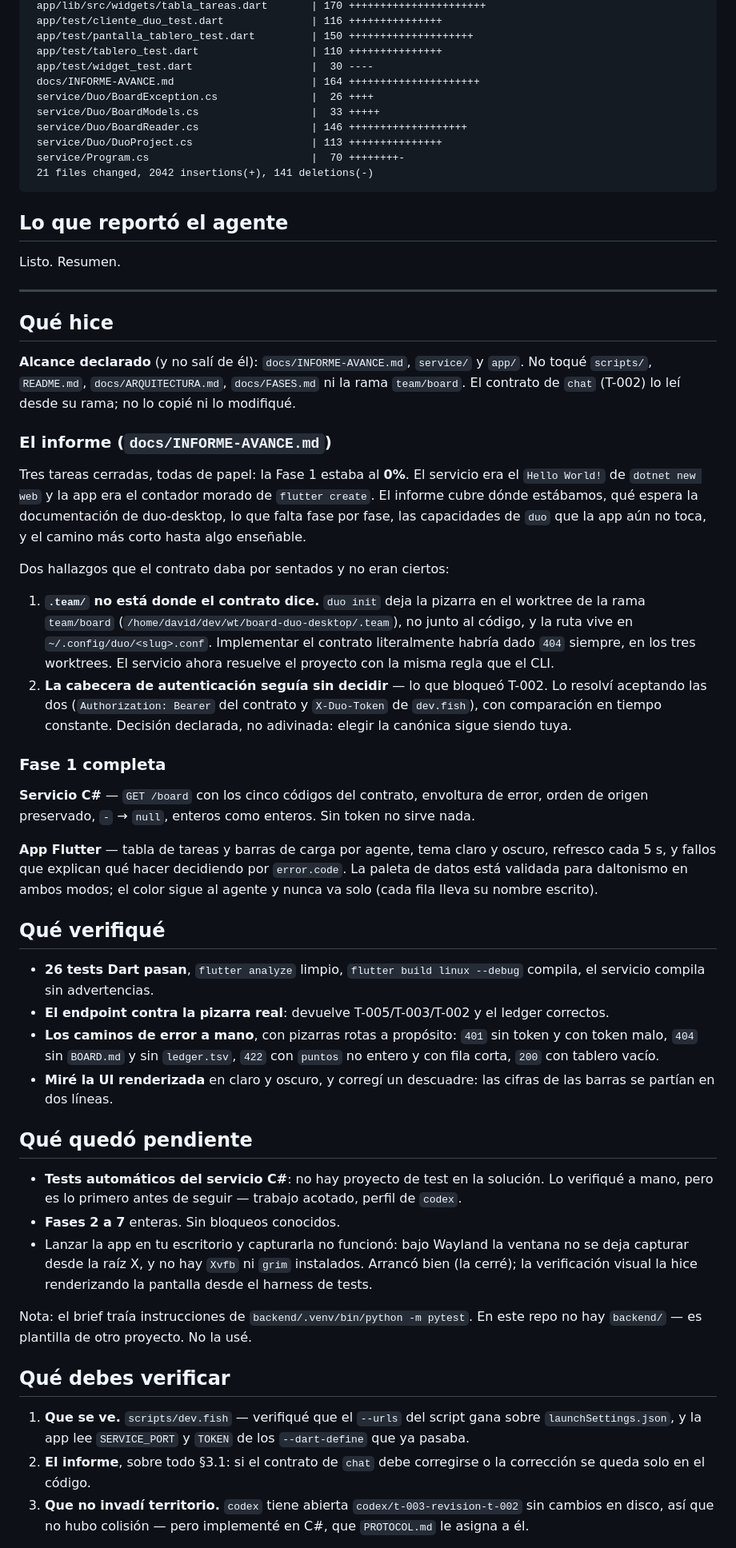
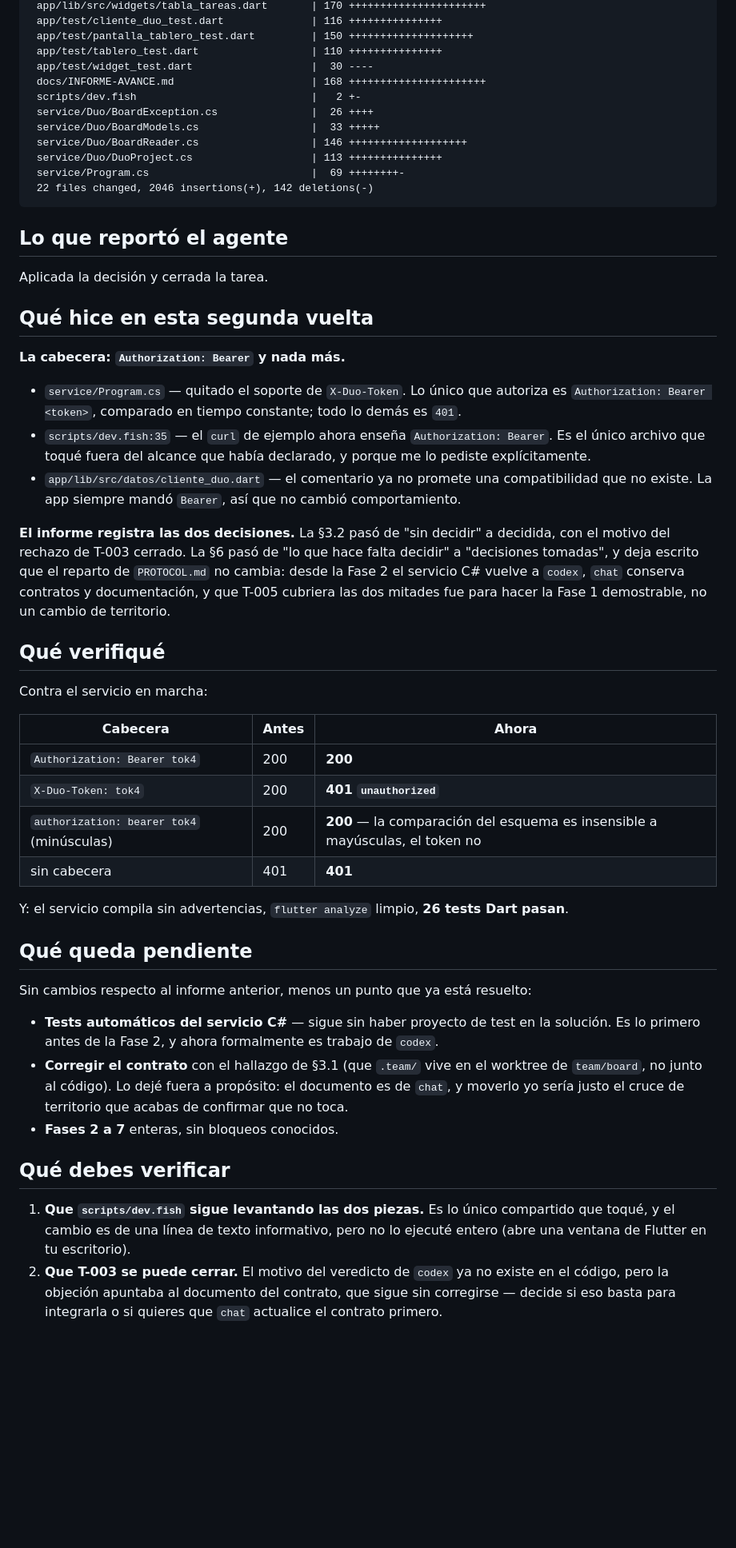
Before and after one commit to davidm052006/duo-desktop, a Markdown page: .team/outbox/T-005-cc.md, the part around one of its changes. Shown at 80% size. GitHub-like rendering; blank space fills up the shorter version.

Commit message:
outbox(cc): T-005

````diff
--- a/.team/outbox/T-005-cc.md
+++ b/.team/outbox/T-005-cc.md
@@ -21,58 +21,53 @@
  app/test/pantalla_tablero_test.dart         | 150 ++++++++++++++++++++
  app/test/tablero_test.dart                  | 110 +++++++++++++++
  app/test/widget_test.dart                   |  30 ----
- docs/INFORME-AVANCE.md                      | 164 +++++++++++++++++++++
+ docs/INFORME-AVANCE.md                      | 168 ++++++++++++++++++++++
+ scripts/dev.fish                            |   2 +-
  service/Duo/BoardException.cs               |  26 ++++
  service/Duo/BoardModels.cs                  |  33 +++++
  service/Duo/BoardReader.cs                  | 146 +++++++++++++++++++
  service/Duo/DuoProject.cs                   | 113 +++++++++++++++
- service/Program.cs                          |  70 ++++++++-
- 21 files changed, 2042 insertions(+), 141 deletions(-)
+ service/Program.cs                          |  69 ++++++++-
+ 22 files changed, 2046 insertions(+), 142 deletions(-)
 ```
 
 ## Lo que reportó el agente
 
-Listo. Resumen.
+Aplicada la decisión y cerrada la tarea.
 
----
+## Qué hice en esta segunda vuelta
 
-## Qué hice
+**La cabecera: `Authorization: Bearer` y nada más.**
 
-**Alcance declarado** (y no salí de él): `docs/INFORME-AVANCE.md`, `service/` y `app/`. No toqué `scripts/`, `README.md`, `docs/ARQUITECTURA.md`, `docs/FASES.md` ni la rama `team/board`. El contrato de `chat` (T-002) lo leí desde su rama; no lo copié ni lo modifiqué.
+- `service/Program.cs` — quitado el soporte de `X-Duo-Token`. Lo único que autoriza es `Authorization: Bearer <token>`, comparado en tiempo constante; todo lo demás es `401`.
+- `scripts/dev.fish:35` — el `curl` de ejemplo ahora enseña `Authorization: Bearer`. Es el único archivo que toqué fuera del alcance que había declarado, y porque me lo pediste explícitamente.
+- `app/lib/src/datos/cliente_duo.dart` — el comentario ya no promete una compatibilidad que no existe. La app siempre mandó `Bearer`, así que no cambió comportamiento.
 
-### El informe (`docs/INFORME-AVANCE.md`)
-
-Tres tareas cerradas, todas de papel: la Fase 1 estaba al **0%**. El servicio era el `Hello World!` de `dotnet new web` y la app era el contador morado de `flutter create`. El informe cubre dónde estábamos, qué espera la documentación de duo-desktop, lo que falta fase por fase, las capacidades de `duo` que la app aún no toca, y el camino más corto hasta algo enseñable.
-
-Dos hallazgos que el contrato daba por sentados y no eran ciertos:
-
-1. **`.team/` no está donde el contrato dice.** `duo init` deja la pizarra en el worktree de la rama `team/board` (`/home/david/dev/wt/board-duo-desktop/.team`), no junto al código, y la ruta vive en `~/.config/duo/<slug>.conf`. Implementar el contrato literalmente habría dado `404` siempre, en los tres worktrees. El servicio ahora resuelve el proyecto con la misma regla que el CLI.
-2. **La cabecera de autenticación seguía sin decidir** — lo que bloqueó T-002. Lo resolví aceptando las dos (`Authorization: Bearer` del contrato y `X-Duo-Token` de `dev.fish`), con comparación en tiempo constante. Decisión declarada, no adivinada: elegir la canónica sigue siendo tuya.
-
-### Fase 1 completa
-
-**Servicio C#** — `GET /board` con los cinco códigos del contrato, envoltura de error, orden de origen preservado, `-` → `null`, enteros como enteros. Sin token no sirve nada.
-
-**App Flutter** — tabla de tareas y barras de carga por agente, tema claro y oscuro, refresco cada 5 s, y fallos que explican qué hacer decidiendo por `error.code`. La paleta de datos está validada para daltonismo en ambos modos; el color sigue al agente y nunca va solo (cada fila lleva su nombre escrito).
+**El informe registra las dos decisiones.** La §3.2 pasó de "sin decidir" a decidida, con el motivo del rechazo de T-003 cerrado. La §6 pasó de "lo que hace falta decidir" a "decisiones tomadas", y deja escrito que el reparto de `PROTOCOL.md` no cambia: desde la Fase 2 el servicio C# vuelve a `codex`, `chat` conserva contratos y documentación, y que T-005 cubriera las dos mitades fue para hacer la Fase 1 demostrable, no un cambio de territorio.
 
 ## Qué verifiqué
 
-- **26 tests Dart pasan**, `flutter analyze` limpio, `flutter build linux --debug` compila, el servicio compila sin advertencias.
-- **El endpoint contra la pizarra real**: devuelve T-005/T-003/T-002 y el ledger correctos.
-- **Los caminos de error a mano**, con pizarras rotas a propósito: `401` sin token y con token malo, `404` sin `BOARD.md` y sin `ledger.tsv`, `422` con `puntos` no entero y con fila corta, `200` con tablero vacío.
-- **Miré la UI renderizada** en claro y oscuro, y corregí un descuadre: las cifras de las barras se partían en dos líneas.
+Contra el servicio en marcha:
 
-## Qué quedó pendiente
+| Cabecera | Antes | Ahora |
+|---|---|---|
+| `Authorization: Bearer tok4` | 200 | **200** |
+| `X-Duo-Token: tok4` | 200 | **401 `unauthorized`** |
+| `authorization: bearer tok4` (minúsculas) | 200 | **200** — la comparación del esquema es insensible a mayúsculas, el token no |
+| sin cabecera | 401 | **401** |
 
-- **Tests automáticos del servicio C#**: no hay proyecto de test en la solución. Lo verifiqué a mano, pero es lo primero antes de seguir — trabajo acotado, perfil de `codex`.
-- **Fases 2 a 7** enteras. Sin bloqueos conocidos.
-- Lanzar la app en tu escritorio y capturarla no funcionó: bajo Wayland la ventana no se deja capturar desde la raíz X, y no hay `Xvfb` ni `grim` instalados. Arrancó bien (la cerré); la verificación visual la hice renderizando la pantalla desde el harness de tests.
+Y: el servicio compila sin advertencias, `flutter analyze` limpio, **26 tests Dart pasan**.
 
-Nota: el brief traía instrucciones de `backend/.venv/bin/python -m pytest`. En este repo no hay `backend/` — es plantilla de otro proyecto. No la usé.
+## Qué queda pendiente
+
+Sin cambios respecto al informe anterior, menos un punto que ya está resuelto:
+
+- **Tests automáticos del servicio C#** — sigue sin haber proyecto de test en la solución. Es lo primero antes de la Fase 2, y ahora formalmente es trabajo de `codex`.
+- **Corregir el contrato** con el hallazgo de §3.1 (que `.team/` vive en el worktree de `team/board`, no junto al código). Lo dejé fuera a propósito: el documento es de `chat`, y moverlo yo sería justo el cruce de territorio que acabas de confirmar que no toca.
+- **Fases 2 a 7** enteras, sin bloqueos conocidos.
 
 ## Qué debes verificar
 
-1. **Que se ve.** `scripts/dev.fish` — verifiqué que el `--urls` del script gana sobre `launchSettings.json`, y la app lee `SERVICE_PORT` y `TOKEN` de los `--dart-define` que ya pasaba.
-2. **El informe**, sobre todo §3.1: si el contrato de `chat` debe corregirse o la corrección se queda solo en el código.
-3. **Que no invadí territorio.** `codex` tiene abierta `codex/t-003-revision-t-002` sin cambios en disco, así que no hubo colisión — pero implementé en C#, que `PROTOCOL.md` le asigna a él.
+1. **Que `scripts/dev.fish` sigue levantando las dos piezas.** Es lo único compartido que toqué, y el cambio es de una línea de texto informativo, pero no lo ejecuté entero (abre una ventana de Flutter en tu escritorio).
+2. **Que T-003 se puede cerrar.** El motivo del veredicto de `codex` ya no existe en el código, pero la objeción apuntaba al documento del contrato, que sigue sin corregirse — decide si eso basta para integrarla o si quieres que `chat` actualice el contrato primero.
 
````
Also changed, not shown: other parts of .team/outbox/T-005-cc.md (+2 -4 lines).
